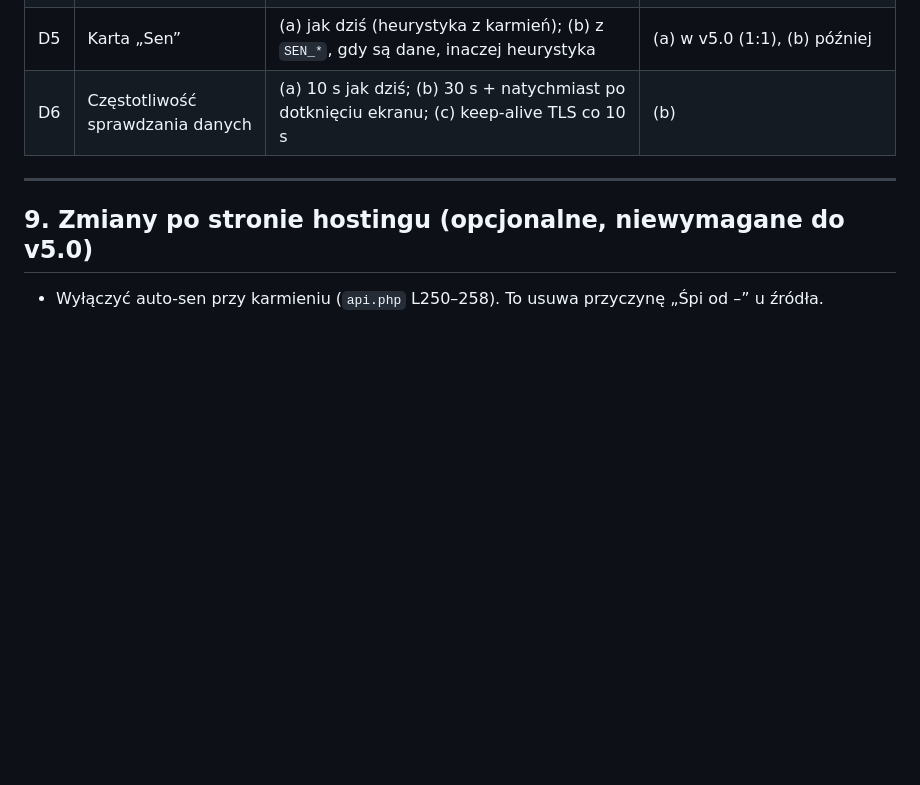
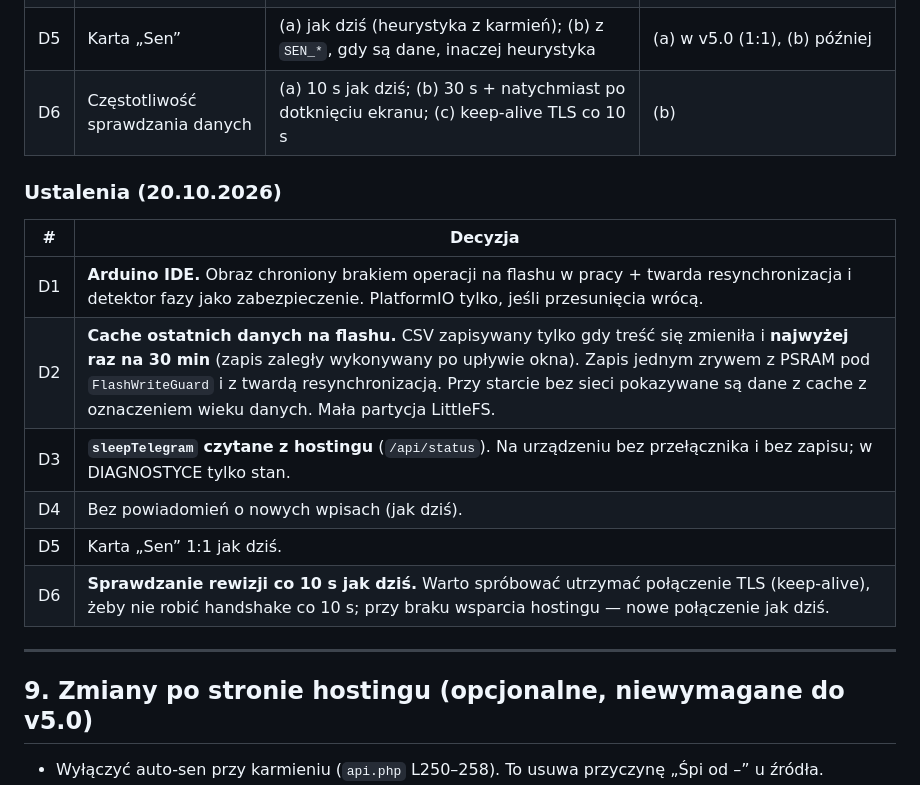
Before and after one commit to rsmkrsmk/Aleksander, a Markdown page: ANALIZA_V5.md, the part around the change. Drawn GitHub-style; blank space fills up the shorter version.

Commit message:
v5: zapisane decyzje projektowe (D1-D6)
Co-Authored-By: Claude Opus 5.5 <noreply@anthropic.com>
Claude-Session: https://claude.ai/code/session_01XTzYk4AvbRjTD99SKjQ6nt

```diff
--- a/ANALIZA_V5.md
+++ b/ANALIZA_V5.md
@@ -408,6 +408,17 @@ struct Store { Entry *e; uint32_t n; long rev; uint32_t parsedAtMs; const uint8_
 | D5 | Karta „Sen” | (a) jak dziś (heurystyka z karmień); (b) z `SEN_*`, gdy są dane, inaczej heurystyka | (a) w v5.0 (1:1), (b) później |
 | D6 | Częstotliwość sprawdzania danych | (a) 10 s jak dziś; (b) 30 s + natychmiast po dotknięciu ekranu; (c) keep-alive TLS co 10 s | (b) |
 
+### Ustalenia (20.10.2026)
+
+| # | Decyzja |
+|---|---|
+| D1 | **Arduino IDE.** Obraz chroniony brakiem operacji na flashu w pracy + twarda resynchronizacja i detektor fazy jako zabezpieczenie. PlatformIO tylko, jeśli przesunięcia wrócą. |
+| D2 | **Cache ostatnich danych na flashu.** CSV zapisywany tylko gdy treść się zmieniła i **najwyżej raz na 30 min** (zapis zaległy wykonywany po upływie okna). Zapis jednym zrywem z PSRAM pod `FlashWriteGuard` i z twardą resynchronizacją. Przy starcie bez sieci pokazywane są dane z cache z oznaczeniem wieku danych. Mała partycja LittleFS. |
+| D3 | **`sleepTelegram` czytane z hostingu** (`/api/status`). Na urządzeniu bez przełącznika i bez zapisu; w DIAGNOSTYCE tylko stan. |
+| D4 | Bez powiadomień o nowych wpisach (jak dziś). |
+| D5 | Karta „Sen” 1:1 jak dziś. |
+| D6 | **Sprawdzanie rewizji co 10 s jak dziś.** Warto spróbować utrzymać połączenie TLS (keep-alive), żeby nie robić handshake co 10 s; przy braku wsparcia hostingu — nowe połączenie jak dziś. |
+
 ---
 
 ## 9. Zmiany po stronie hostingu (opcjonalne, niewymagane do v5.0)
```
